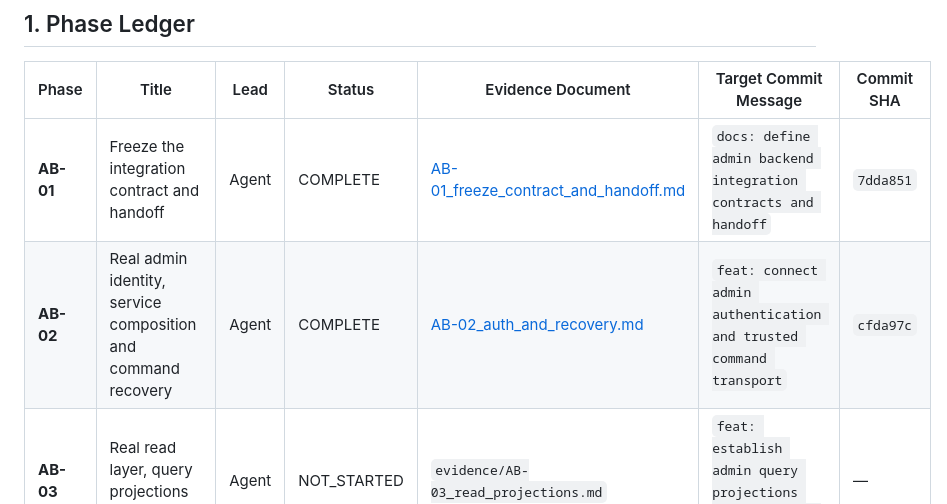
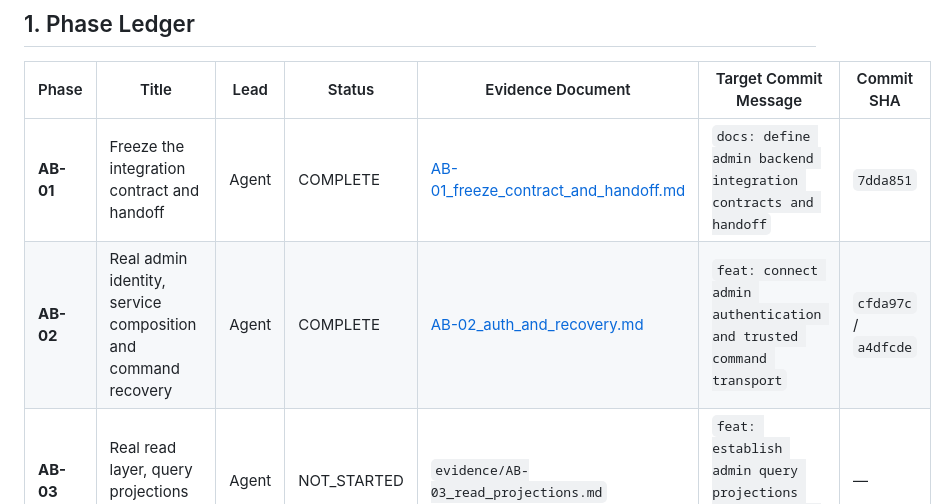
Before and after one commit to nayzinminlwin/EcoLoop-theSmartRecycling, a Markdown page: docs/admin_backend/EXECUTION_TRACKER.md, the part around the change. Drawn GitHub-style.

Commit message:
docs: record hardening commit SHA for AB-02 in execution tracker

```diff
--- a/docs/admin_backend/EXECUTION_TRACKER.md
+++ b/docs/admin_backend/EXECUTION_TRACKER.md
@@ -14,7 +14,7 @@
 | Phase | Title | Lead | Status | Evidence Document | Target Commit Message | Commit SHA |
 | --- | --- | --- | --- | --- | --- | --- |
 | **AB-01** | Freeze the integration contract and handoff | Agent | COMPLETE | [AB-01_freeze_contract_and_handoff.md](evidence/AB-01_freeze_contract_and_handoff.md) | `docs: define admin backend integration contracts and handoff` | `7dda851` |
-| **AB-02** | Real admin identity, service composition and command recovery | Agent | COMPLETE | [AB-02_auth_and_recovery.md](evidence/AB-02_auth_and_recovery.md) | `feat: connect admin authentication and trusted command transport` | `cfda97c` |
+| **AB-02** | Real admin identity, service composition and command recovery | Agent | COMPLETE | [AB-02_auth_and_recovery.md](evidence/AB-02_auth_and_recovery.md) | `feat: connect admin authentication and trusted command transport` | `cfda97c` / `a4dfcde` |
 | **AB-03** | Real read layer, query projections and indexes | Agent | NOT_STARTED | `evidence/AB-03_read_projections.md` | `feat: establish admin query projections and composite indexes` | — |
 | **AB-04** | Bin management and usable registered QR codes | Agent | NOT_STARTED | `evidence/AB-04_bin_fleet_management.md` | `feat: implement admin smart bin lifecycle and qr generation` | — |
 | **AB-05** | Immutable program settings and policy publication | Agent | NOT_STARTED | `evidence/AB-05_program_settings_policy.md` | `feat: implement admin program policy publication` | — |
```
